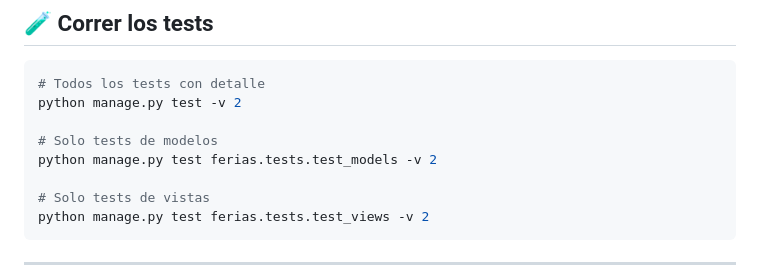
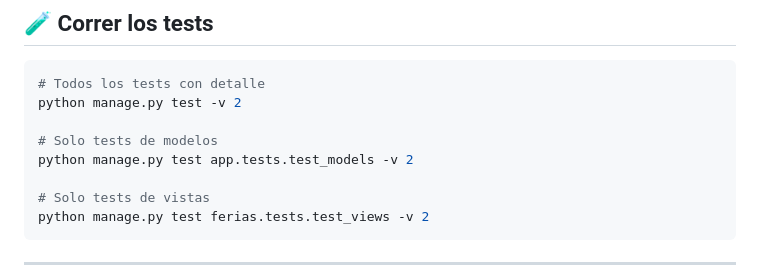
Before and after one commit to alegrelias/feriapp-fork, a Markdown page: README.md, the part around the change. GitHub-like rendering.

Commit message:
Se cambia ruta de tests en el archivo 'README.md'

```diff
--- a/README.md
+++ b/README.md
@@ -100,7 +100,7 @@ Panel admin: [http://localhost:8000/admin](http://localhost:8000/admin)
 python manage.py test -v 2
 
 # Solo tests de modelos
-python manage.py test ferias.tests.test_models -v 2
+python manage.py test app.tests.test_models -v 2
 
 # Solo tests de vistas
 python manage.py test ferias.tests.test_views -v 2
```
